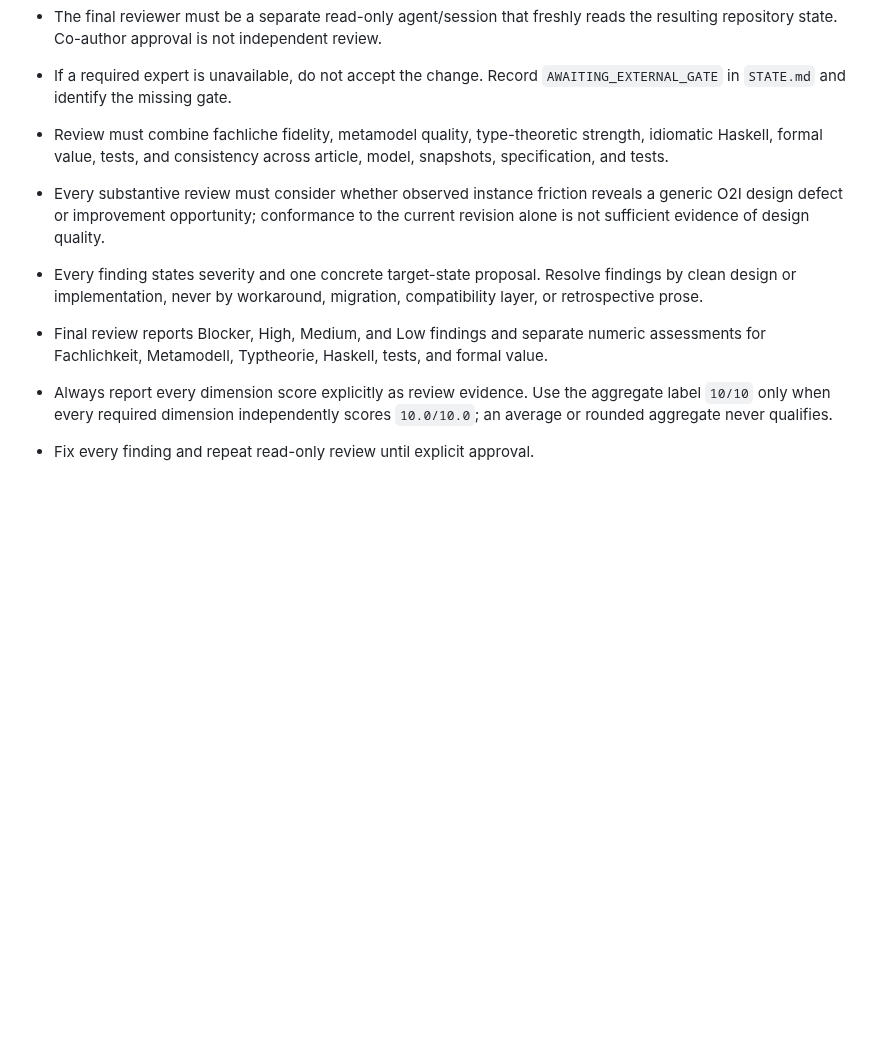
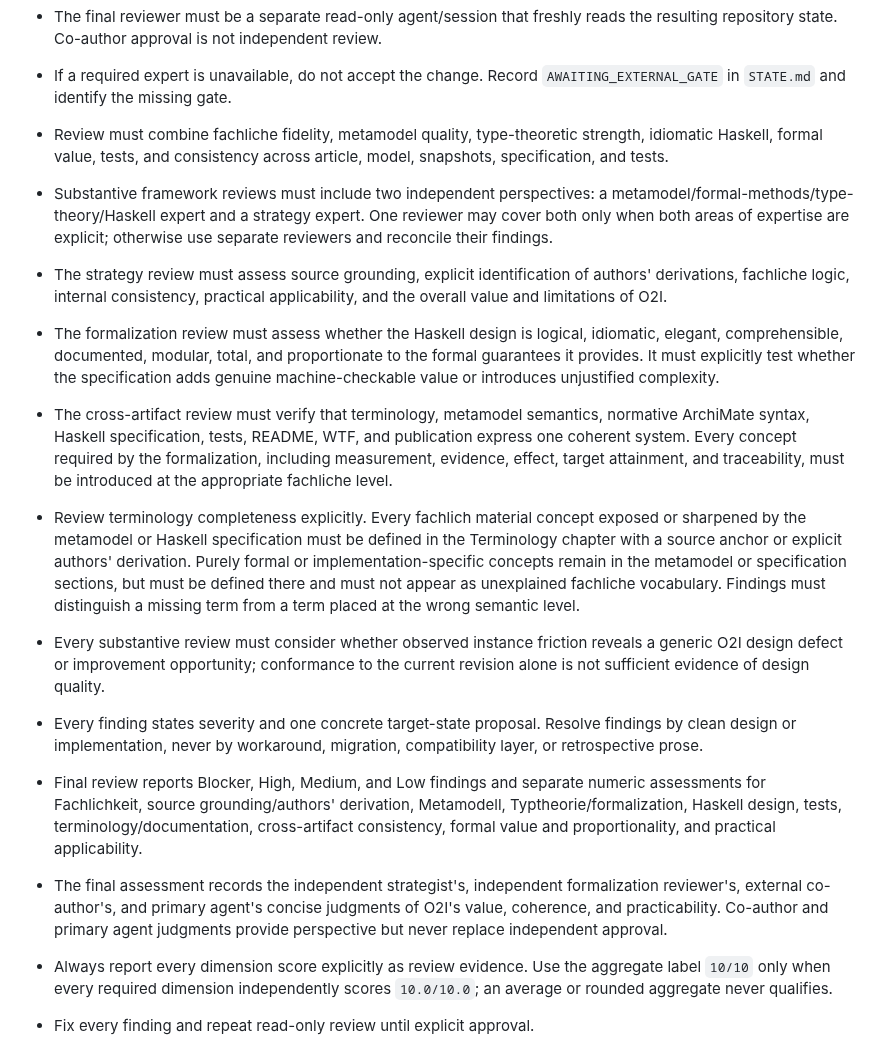
Before and after one commit to normenmueller/o2i, a Markdown page: .ai4X/BEHAVIOR.md, the part around the change. Drawn GitHub-style; blank space fills up the shorter version.

Commit message:
tighten external review gates

```diff
--- a/.ai4X/BEHAVIOR.md
+++ b/.ai4X/BEHAVIOR.md
@@ -130,6 +130,30 @@ publication claim derived from them.
 - Review must combine fachliche fidelity, metamodel quality, type-theoretic
   strength, idiomatic Haskell, formal value, tests, and consistency across
   article, model, snapshots, specification, and tests.
+- Substantive framework reviews must include two independent perspectives:
+  a metamodel/formal-methods/type-theory/Haskell expert and a strategy expert.
+  One reviewer may cover both only when both areas of expertise are explicit;
+  otherwise use separate reviewers and reconcile their findings.
+- The strategy review must assess source grounding, explicit identification of
+  authors' derivations, fachliche logic, internal consistency, practical
+  applicability, and the overall value and limitations of O2I.
+- The formalization review must assess whether the Haskell design is logical,
+  idiomatic, elegant, comprehensible, documented, modular, total, and
+  proportionate to the formal guarantees it provides. It must explicitly test
+  whether the specification adds genuine machine-checkable value or introduces
+  unjustified complexity.
+- The cross-artifact review must verify that terminology, metamodel semantics,
+  normative ArchiMate syntax, Haskell specification, tests, README, WTF, and
+  publication express one coherent system. Every concept required by the
+  formalization, including measurement, evidence, effect, target attainment,
+  and traceability, must be introduced at the appropriate fachliche level.
+- Review terminology completeness explicitly. Every fachlich material concept
+  exposed or sharpened by the metamodel or Haskell specification must be
+  defined in the Terminology chapter with a source anchor or explicit authors'
+  derivation. Purely formal or implementation-specific concepts remain in the
+  metamodel or specification sections, but must be defined there and must not
+  appear as unexplained fachliche vocabulary. Findings must distinguish a
+  missing term from a term placed at the wrong semantic level.
 - Every substantive review must consider whether observed instance friction
   reveals a generic O2I design defect or improvement opportunity; conformance
   to the current revision alone is not sufficient evidence of design quality.
@@ -137,8 +161,14 @@ publication claim derived from them.
   findings by clean design or implementation, never by workaround, migration,
   compatibility layer, or retrospective prose.
 - Final review reports Blocker, High, Medium, and Low findings and separate
-  numeric assessments for Fachlichkeit, Metamodell, Typtheorie, Haskell, tests,
-  and formal value.
+  numeric assessments for Fachlichkeit, source grounding/authors' derivation,
+  Metamodell, Typtheorie/formalization, Haskell design, tests,
+  terminology/documentation, cross-artifact consistency, formal value and
+  proportionality, and practical applicability.
+- The final assessment records the independent strategist's, independent
+  formalization reviewer's, external co-author's, and primary agent's concise
+  judgments of O2I's value, coherence, and practicability. Co-author and primary
+  agent judgments provide perspective but never replace independent approval.
 - Always report every dimension score explicitly as review evidence. Use the
   aggregate label `10/10` only when every required dimension independently
   scores `10.0/10.0`; an average or rounded aggregate never qualifies.
```
Also changed, not shown: .ai4X/STATE.md (+30 -11 lines).
